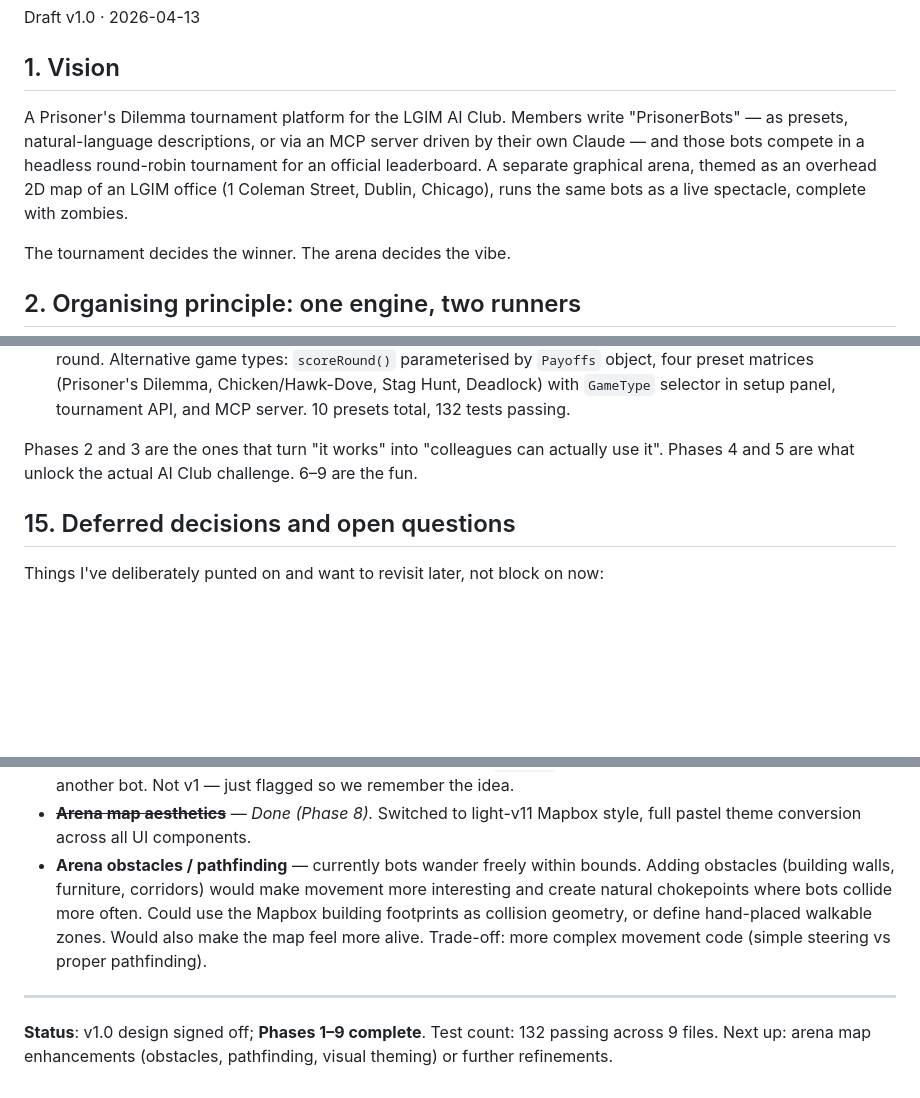
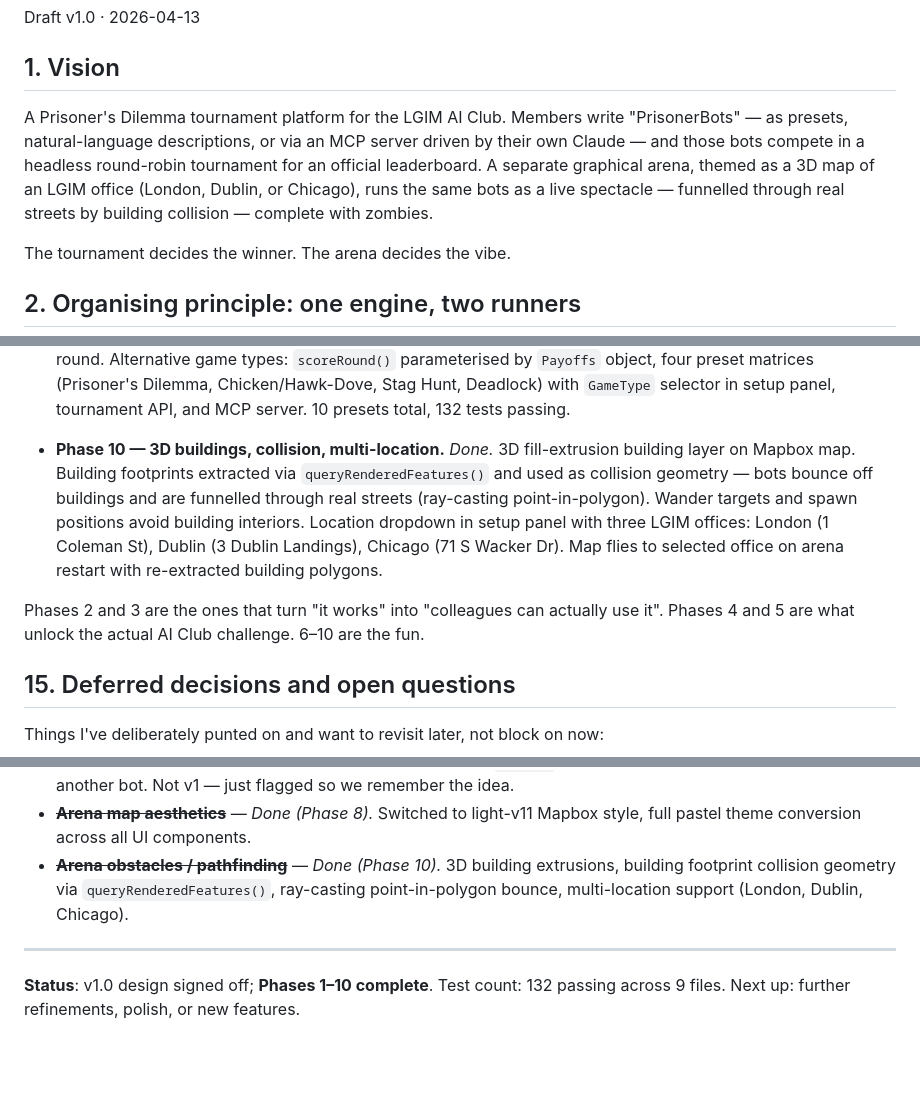
Before and after one commit to icarusfall/prisoners-dilemma-tournament, a Markdown page: docs/architecture.md, 3 parts joined by grey strips. Rendered like a GitHub page; blank space fills up the shorter version.

Commit message:
Update architecture doc: Phase 10 done (3D buildings, collision, locations)
Co-Authored-By: Claude Opus 4.6 <noreply@anthropic.com>

```diff
--- a/docs/architecture.md
+++ b/docs/architecture.md
@@ -4,7 +4,7 @@ Draft v1.0 · 2026-04-13
 
 ## 1. Vision
 
-A Prisoner's Dilemma tournament platform for the LGIM AI Club. Members write "PrisonerBots" — as presets, natural-language descriptions, or via an MCP server driven by their own Claude — and those bots compete in a headless round-robin tournament for an official leaderboard. A separate graphical arena, themed as an overhead 2D map of an LGIM office (1 Coleman Street, Dublin, Chicago), runs the same bots as a live spectacle, complete with zombies.
+A Prisoner's Dilemma tournament platform for the LGIM AI Club. Members write "PrisonerBots" — as presets, natural-language descriptions, or via an MCP server driven by their own Claude — and those bots compete in a headless round-robin tournament for an official leaderboard. A separate graphical arena, themed as a 3D map of an LGIM office (London, Dublin, or Chicago), runs the same bots as a live spectacle — funnelled through real streets by building collision — complete with zombies.
 
 The tournament decides the winner. The arena decides the vibe.
 
@@ -743,7 +743,9 @@ Rough order of subsequent phases, each independently shippable:
 
 - **Phase 9 — Joss, Prober, noisy endings, alternative game types.** *Done.* Two new "occasional defector" presets (Joss: sneaky TFT with 10% random defection; Prober: tests with early defections then falls back to TFT). Noisy ending option (`noisyEnding: boolean`) varies match length ±20% so bots can't predict the last round. Alternative game types: `scoreRound()` parameterised by `Payoffs` object, four preset matrices (Prisoner's Dilemma, Chicken/Hawk-Dove, Stag Hunt, Deadlock) with `GameType` selector in setup panel, tournament API, and MCP server. 10 presets total, 132 tests passing.
 
-Phases 2 and 3 are the ones that turn "it works" into "colleagues can actually use it". Phases 4 and 5 are what unlock the actual AI Club challenge. 6–9 are the fun.
+- **Phase 10 — 3D buildings, collision, multi-location.** *Done.* 3D fill-extrusion building layer on Mapbox map. Building footprints extracted via `queryRenderedFeatures()` and used as collision geometry — bots bounce off buildings and are funnelled through real streets (ray-casting point-in-polygon). Wander targets and spawn positions avoid building interiors. Location dropdown in setup panel with three LGIM offices: London (1 Coleman St), Dublin (3 Dublin Landings), Chicago (71 S Wacker Dr). Map flies to selected office on arena restart with re-extracted building polygons.
+
+Phases 2 and 3 are the ones that turn "it works" into "colleagues can actually use it". Phases 4 and 5 are what unlock the actual AI Club challenge. 6–10 are the fun.
 
 ## 15. Deferred decisions and open questions
 
@@ -760,8 +762,8 @@ Things I've deliberately punted on and want to revisit later, not block on now:
 - **Zombie origin** — does a zombie spawn from a bot that voluntarily "went zombie", or appear ex nihilo? Cosmetic but affects the UX. Leaning: manual add-button in the arena UI, zombie appears at a random free location.
 - **Author-defined classifiers** — the built-in `classifyOpponent()` is frozen to presets (§4.3). A future nice-to-have: let authors *build their own* classifiers as standalone `BotSpec`-fragments and call them by name from another bot. Not v1 — just flagged so we remember the idea.
 - ~~**Arena map aesthetics**~~ — *Done (Phase 8).* Switched to light-v11 Mapbox style, full pastel theme conversion across all UI components.
-- **Arena obstacles / pathfinding** — currently bots wander freely within bounds. Adding obstacles (building walls, furniture, corridors) would make movement more interesting and create natural chokepoints where bots collide more often. Could use the Mapbox building footprints as collision geometry, or define hand-placed walkable zones. Would also make the map feel more alive. Trade-off: more complex movement code (simple steering vs proper pathfinding).
+- ~~**Arena obstacles / pathfinding**~~ — *Done (Phase 10).* 3D building extrusions, building footprint collision geometry via `queryRenderedFeatures()`, ray-casting point-in-polygon bounce, multi-location support (London, Dublin, Chicago).
 
 ---
 
-**Status**: v1.0 design signed off; **Phases 1–9 complete**. Test count: 132 passing across 9 files. Next up: arena map enhancements (obstacles, pathfinding, visual theming) or further refinements.
+**Status**: v1.0 design signed off; **Phases 1–10 complete**. Test count: 132 passing across 9 files. Next up: further refinements, polish, or new features.
```
